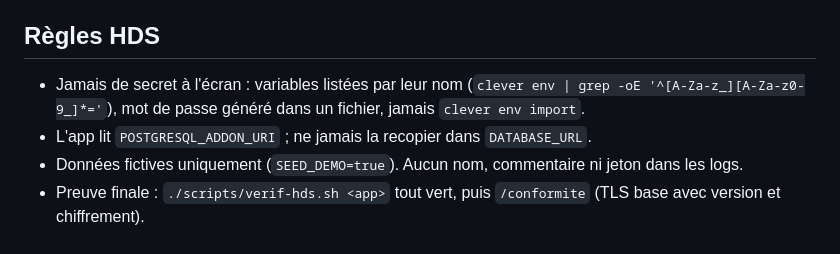
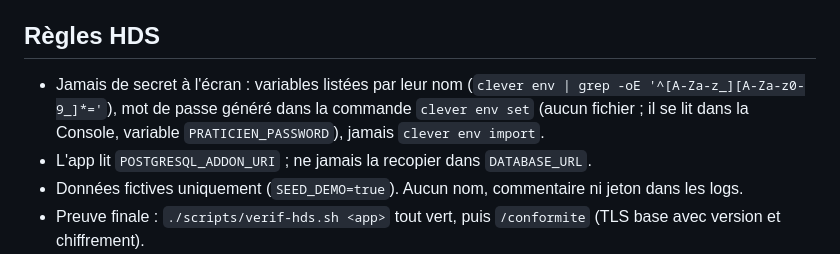
Before and after one commit to Vitiosum/demo-rust-hds, a Markdown page: CLAUDE.md, the part around the change. Drawn GitHub-style.

```diff
--- a/CLAUDE.md
+++ b/CLAUDE.md
@@ -15,7 +15,7 @@ Suivi patient en Rust (axum + sqlx), à déployer en zone HDS sur Clever Cloud.
 
 ## Règles HDS
 
-- Jamais de secret à l'écran : variables listées par leur nom (`clever env | grep -oE '^[A-Za-z_][A-Za-z0-9_]*='`), mot de passe généré dans un fichier, jamais `clever env import`.
+- Jamais de secret à l'écran : variables listées par leur nom (`clever env | grep -oE '^[A-Za-z_][A-Za-z0-9_]*='`), mot de passe généré dans la commande `clever env set` (aucun fichier ; il se lit dans la Console, variable `PRATICIEN_PASSWORD`), jamais `clever env import`.
 - L'app lit `POSTGRESQL_ADDON_URI` ; ne jamais la recopier dans `DATABASE_URL`.
 - Données fictives uniquement (`SEED_DEMO=true`). Aucun nom, commentaire ni jeton dans les logs.
 - Preuve finale : `./scripts/verif-hds.sh <app>` tout vert, puis `/conformite` (TLS base avec version et chiffrement).
```
Also changed, not shown: README.md (+5 -4 lines), docs/tour.gif (added).
